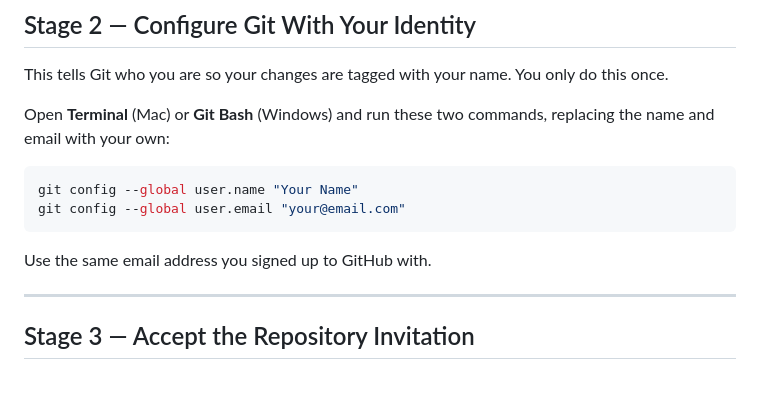
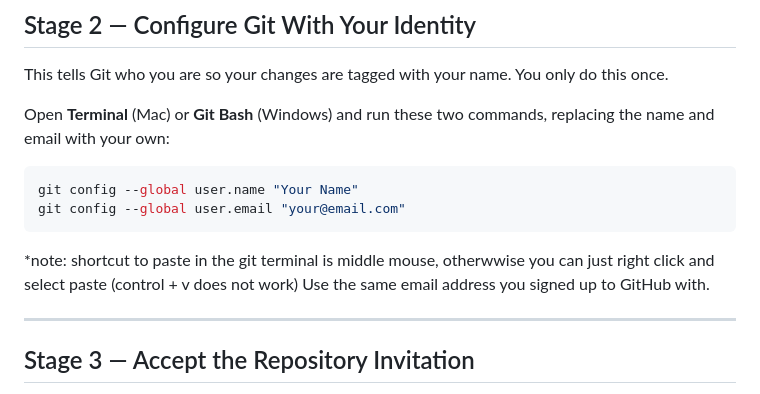
Before and after one commit to Actuarial-Control-Cycle-T1-2026/group-page-showcase-actl4001-gang, a Markdown page: README.md, the part around the change. Rendered like a GitHub page.

````diff
--- a/README.md
+++ b/README.md
@@ -56,7 +56,7 @@ Open **Terminal** (Mac) or **Git Bash** (Windows) and run these two commands, re
 git config --global user.name "Your Name"
 git config --global user.email "your@email.com"
 ```
-
+*note: shortcut to paste in the git terminal is middle mouse, otherwwise you can just right click and select paste (control + v does not work)
 Use the same email address you signed up to GitHub with.
 
 ---
````
